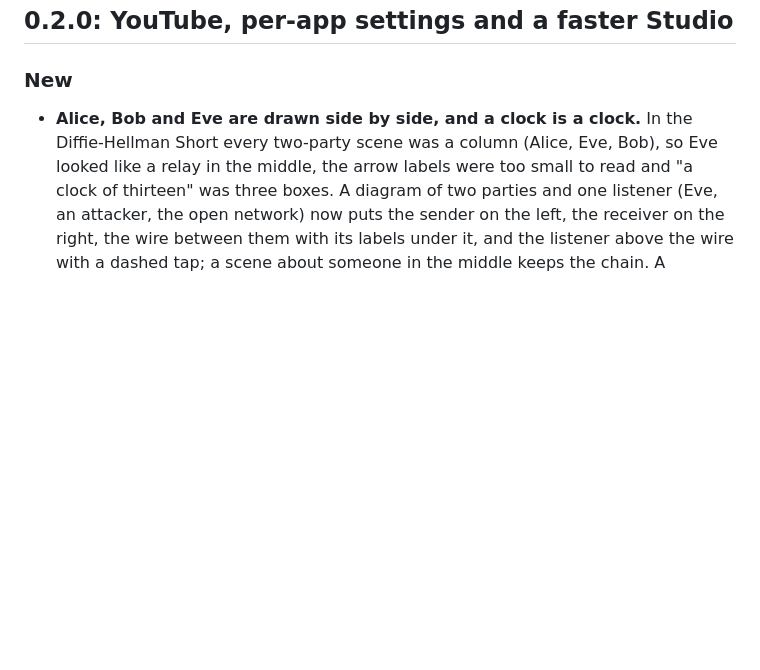
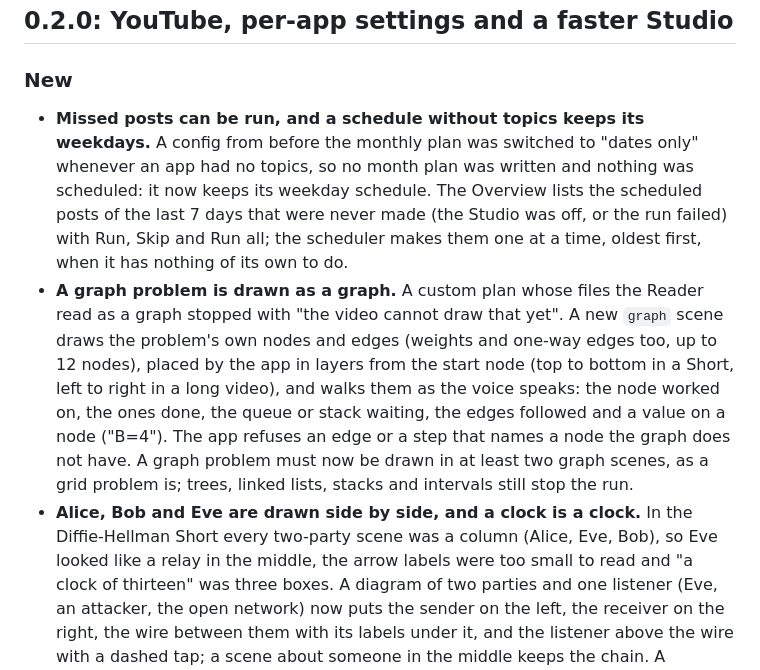
Before and after one commit to sudip1205/social-postcrew, a Markdown page: CHANGELOG.md, the part around the change. Drawn GitHub-style; blank space fills up the shorter version.

Commit message:
Missed posts can be run, and a schedule without topics keeps its weekday
- CHANGELOG.md

Co-Authored-By: Claude Sonnet 5.5 <noreply@anthropic.com>

```diff
--- a/CHANGELOG.md
+++ b/CHANGELOG.md
@@ -3,6 +3,8 @@
 ## 0.2.0: YouTube, per-app settings and a faster Studio
 
 ### New
+- **Missed posts can be run, and a schedule without topics keeps its weekdays.** A config from before the monthly plan was switched to "dates only" whenever an app had no topics, so no month plan was written and nothing was scheduled: it now keeps its weekday schedule. The Overview lists the scheduled posts of the last 7 days that were never made (the Studio was off, or the run failed) with Run, Skip and Run all; the scheduler makes them one at a time, oldest first, when it has nothing of its own to do.
+- **A graph problem is drawn as a graph.** A custom plan whose files the Reader read as a graph stopped with "the video cannot draw that yet". A new `graph` scene draws the problem's own nodes and edges (weights and one-way edges too, up to 12 nodes), placed by the app in layers from the start node (top to bottom in a Short, left to right in a long video), and walks them as the voice speaks: the node worked on, the ones done, the queue or stack waiting, the edges followed and a value on a node ("B=4"). The app refuses an edge or a step that names a node the graph does not have. A graph problem must now be drawn in at least two graph scenes, as a grid problem is; trees, linked lists, stacks and intervals still stop the run.
 - **Alice, Bob and Eve are drawn side by side, and a clock is a clock.** In the Diffie-Hellman Short every two-party scene was a column (Alice, Eve, Bob), so Eve looked like a relay in the middle, the arrow labels were too small to read and "a clock of thirteen" was three boxes. A diagram of two parties and one listener (Eve, an attacker, the open network) now puts the sender on the left, the receiver on the right, the wire between them with its labels under it, and the listener above the wire with a dashed tap; a scene about someone in the middle keeps the chain. A diagram that names a clock of N is drawn as a clock face with N marks and a hand that goes round from 0 to the number, lap by lap, and stops where it lands ("2 laps of 13 + 6, 32 lands on 6"). Arrow labels on a Short are a third bigger, and diagrams use more of the frame. The Quality Director no longer sends a script the owner approved back to be rewritten: layout, label size and empty space are redraws, and a video that still looks weak waits for approval.
 - **A re-run can keep the script the Editor nearly passed.** The Diffie-Hellman script rose 68, 72, 74 and 78 over four Editor rounds and the run stopped one fix short of 80, after $4.10 of its $5 had gone on the script. `/api/runs/rerun` with `"keep_script": true` starts a new run that keeps the failed run's topic, research and script and the Editor's last scores (marked approved by the owner), so it goes straight to the Creative Director, voice and video. The kept steps are used once: if a later step sends the work back, they run again.
 - **A letter used as a name is said as the letter, and the Editor no longer fails its own wording.** The Diffie-Hellman re-run failed after four Editor rounds: in round 3 the Editor asked for "a prime number called p, and a base called g"; in round 4 it raised the red flag "unpronounceable" for that lone "p" and "g" and asked to remove them. A lone lowercase letter (other than "a" and "I") is now given to the voice as a capital, which it says as the letter name, and the Editor is told that a capital letter used as a name is fine and that it must never flag wording it asked for itself: if its own wording has a flaw it gives the corrected wording without lowering the score.
```
